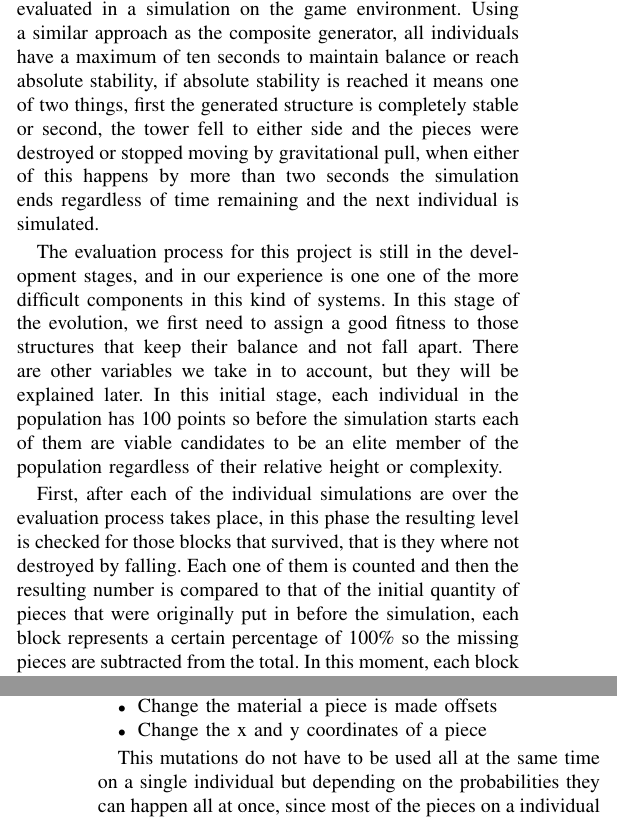
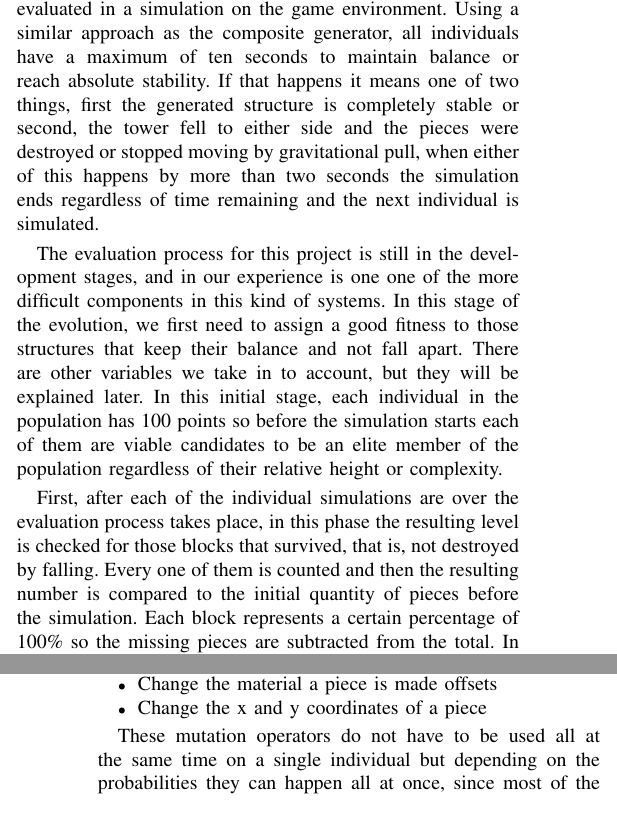
Before and after one commit to JaimeSH/AngryBirdsITT_MSC_Thesis, a LaTeX paper (IEEE_ConferenceOnGames/new_article.tex): two parts of the columns of pages 3 and 6 of 8, joined at a grey line, cut so that both start at the same text. Compiled offline with pdfLaTeX; a missing font is replaced by an installed copy or a similar font; a LaTeX package or settings file that is missing is left out.

Commit message:
Changing many this to these. Please check other possible grammar errors

```diff
--- a/IEEE_ConferenceOnGames/new_article.tex
+++ b/IEEE_ConferenceOnGames/new_article.tex
@@ -292,9 +293,10 @@ We will present next a system for evolving structures that respects those restri
 
     These structures represent individuals in the evolutionary algorithm. Once
     an individual is created it is ready to be evaluated in a simulation on the
-    game environment. Using a similar approach as the composite generator, all
+    game environment. %In Laura's work, we tried to avoid this because it took a long time. Is there any procedure to check constraints and not evaluate them? - JJ
+    Using a similar approach as the composite generator, all
     individuals have a maximum of ten seconds to maintain balance or reach
-    absolute stability, if absolute stability is reached it means one of two
+    absolute stability. If that happens  it means one of two
     things, first the generated structure is completely stable or second, the
     tower fell to either side and the pieces were destroyed or stopped moving by
     gravitational pull, when either of this happens by more than two seconds the
@@ -308,14 +310,14 @@ We will present next a system for evolving structures that respects those restri
     There are other variables we take in to account, but they will be explained
     later. In this initial stage, each individual in the population has 100
     points so before the simulation starts each of them are viable candidates to
-    be an elite member of the population regardless of their relative height or
+    be an elite % Elite? - JJ
+    member of the population regardless of their relative height or
     complexity.
 
     First, after each of the individual simulations are over the evaluation process
     takes place, in this phase the resulting level is checked for those blocks that
-    survived, that is they where not destroyed by falling. Each one
-    of them is counted and then the resulting number is compared to that of the
-    initial quantity of pieces that were originally put in before the simulation,
-    each block represents a certain percentage of 100\% so the missing pieces
+    survived, that is,  not destroyed by falling. Every one
+    of them is counted and then the resulting number is compared to the
+    initial quantity of pieces  before the simulation. Each block represents a certain percentage of 100\% so the missing pieces
     are subtracted from the total. In this moment, each block is counted as if
     it was not a member of a composite, this is because after the simulation there is
@@ -508,7 +510,7 @@ We will present next a system for evolving structures that respects those restri
         \item Change the x and y coordinates of a piece
     \end{itemize}
 
-    This mutations do not have to be used all at the same time on a single
+    These mutation operators do not have to be used all at the same time on a single
     individual but depending on the probabilities they can happen all at once,
     since most of the pieces on a individual are mostly the same type of
     material then at least the material mutation can occur on all or most of
@@ -545,7 +547,7 @@ We will present next a system for evolving structures that respects those restri
         \label{layer123_combine}
     \end{figure}
 
-    Using all this configurations the system is capable of creating levels, some of
+    Using all these configurations the system is capable of creating levels, some of
     them playable as shown in figure \ref{result_1} however the levels that can be
     generated are far from optimized to be played on, this is an issue that must be
     changed in future instances but the generator itself is able to be used as a
```
Also changed, not shown: IEEE_ConferenceOnGames/new_article.tex (23 more changed lines).
